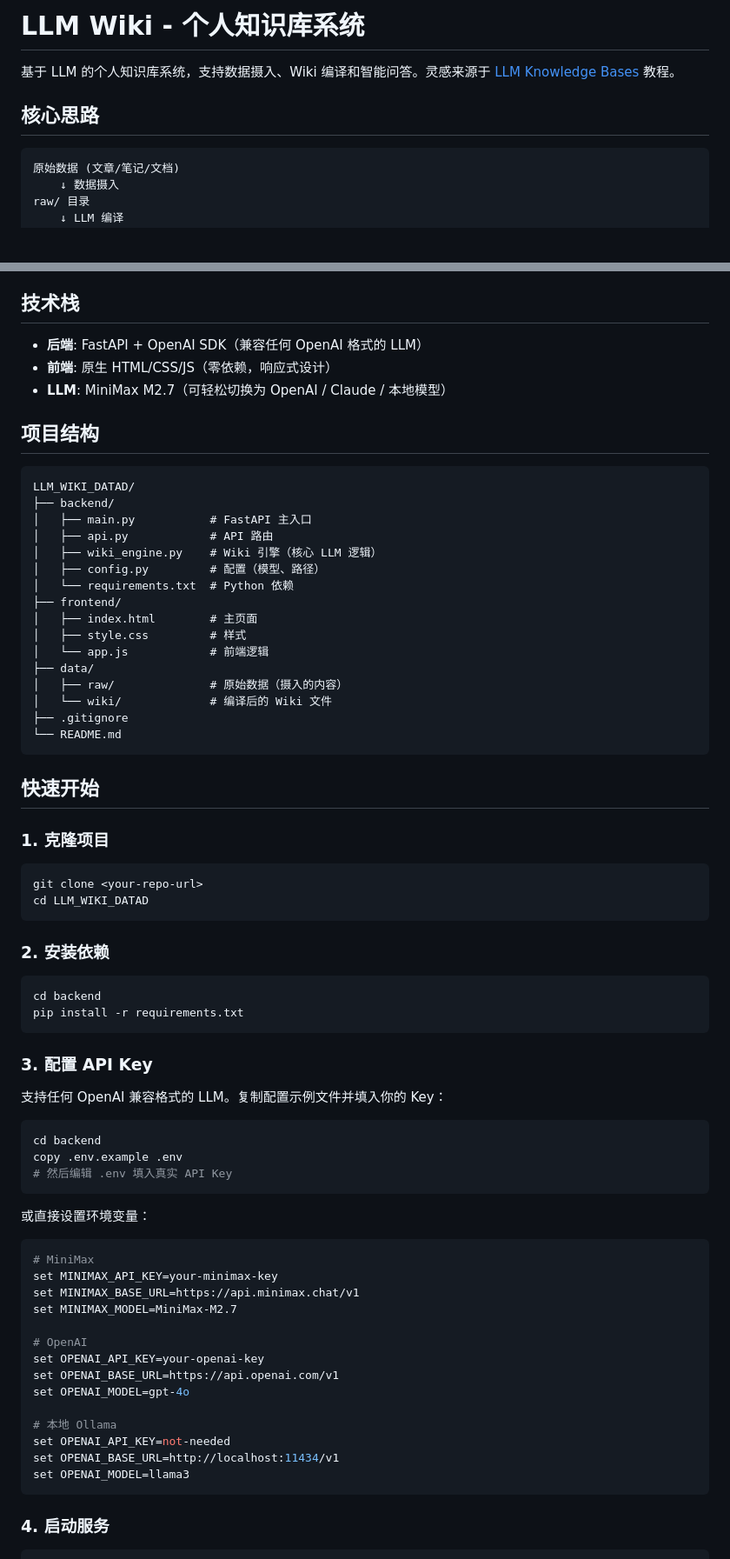
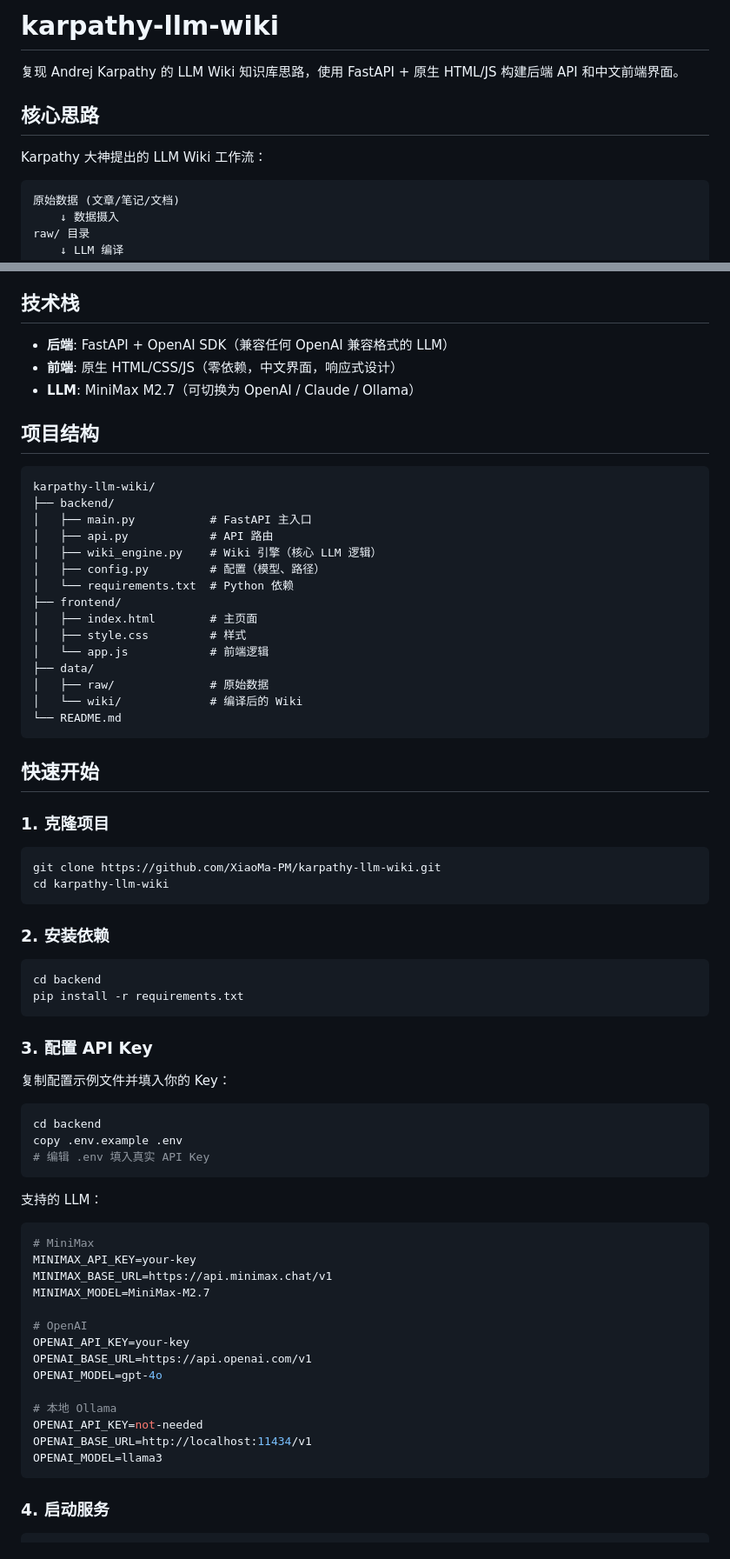
Before and after one commit to XiaoMa-PM/karpathy-llm-wiki, a Markdown page: README.md, 2 parts joined by grey strips. Shown at 87% size. Rendered like a GitHub page; blank space fills up the shorter version.

Commit message:
Update README: 关联 Karpathy，复现 LLM Wiki 思路
Co-Authored-By: Claude Opus 4.6 <noreply@anthropic.com>

````diff
--- a/README.md
+++ b/README.md
@@ -1,8 +1,10 @@
-# LLM Wiki - 个人知识库系统
+# karpathy-llm-wiki
 
-基于 LLM 的个人知识库系统，支持数据摄入、Wiki 编译和智能问答。灵感来源于 [LLM Knowledge Bases](https://simonwillison.net/2025/Nov/17/llm-knowledge-bases/) 教程。
+复现 Andrej Karpathy 的 LLM Wiki 知识库思路，使用 FastAPI + 原生 HTML/JS 构建后端 API 和中文前端界面。
 
 ## 核心思路
+
+Karpathy 大神提出的 LLM Wiki 工作流：
 
 ```
 原始数据 (文章/笔记/文档)
@@ -24,14 +26,14 @@ raw/ 目录
 
 ## 技术栈
 
-- **后端**: FastAPI + OpenAI SDK（兼容任何 OpenAI 格式的 LLM）
-- **前端**: 原生 HTML/CSS/JS（零依赖，响应式设计）
-- **LLM**: MiniMax M2.7（可轻松切换为 OpenAI / Claude / 本地模型）
+- **后端**: FastAPI + OpenAI SDK（兼容任何 OpenAI 兼容格式的 LLM）
+- **前端**: 原生 HTML/CSS/JS（零依赖，中文界面，响应式设计）
+- **LLM**: MiniMax M2.7（可切换为 OpenAI / Claude / Ollama）
 
 ## 项目结构
 
 ```
-LLM_WIKI_DATAD/
+karpathy-llm-wiki/
 ├── backend/
 │   ├── main.py           # FastAPI 主入口
 │   ├── api.py            # API 路由
@@ -43,9 +45,8 @@ LLM_WIKI_DATAD/
 │   ├── style.css         # 样式
 │   └── app.js            # 前端逻辑
 ├── data/
-│   ├── raw/              # 原始数据（摄入的内容）
-│   └── wiki/             # 编译后的 Wiki 文件
-├── .gitignore
+│   ├── raw/              # 原始数据
+│   └── wiki/             # 编译后的 Wiki
 └── README.md
 ```
 
@@ -54,8 +55,8 @@ LLM_WIKI_DATAD/
 ### 1. 克隆项目
 
 ```bash
-git clone <your-repo-url>
-cd LLM_WIKI_DATAD
+git clone https://github.com/XiaoMa-PM/karpathy-llm-wiki.git
+cd karpathy-llm-wiki
 ```
 
 ### 2. 安装依赖
@@ -67,31 +68,31 @@ pip install -r requirements.txt
 
 ### 3. 配置 API Key
 
-支持任何 OpenAI 兼容格式的 LLM。复制配置示例文件并填入你的 Key：
+复制配置示例文件并填入你的 Key：
 
 ```bash
 cd backend
 copy .env.example .env
-# 然后编辑 .env 填入真实 API Key
+# 编辑 .env 填入真实 API Key
 ```
 
-或直接设置环境变量：
+支持的 LLM：
 
 ```bash
 # MiniMax
-set MINIMAX_API_KEY=your-minimax-key
-set MINIMAX_BASE_URL=https://api.minimax.chat/v1
-set MINIMAX_MODEL=MiniMax-M2.7
+MINIMAX_API_KEY=your-key
+MINIMAX_BASE_URL=https://api.minimax.chat/v1
+MINIMAX_MODEL=MiniMax-M2.7
 
 # OpenAI
-set OPENAI_API_KEY=your-openai-key
-set OPENAI_BASE_URL=https://api.openai.com/v1
-set OPENAI_MODEL=gpt-4o
+OPENAI_API_KEY=your-key
+OPENAI_BASE_URL=https://api.openai.com/v1
+OPENAI_MODEL=gpt-4o
 
 # 本地 Ollama
-set OPENAI_API_KEY=not-needed
-set OPENAI_BASE_URL=http://localhost:11434/v1
-set OPENAI_MODEL=llama3
+OPENAI_API_KEY=not-needed
+OPENAI_BASE_URL=http://localhost:11434/v1
+OPENAI_MODEL=llama3
 ```
 
 ### 4. 启动服务
````
Also changed, not shown: other parts of README.md (+3 -24 lines).
